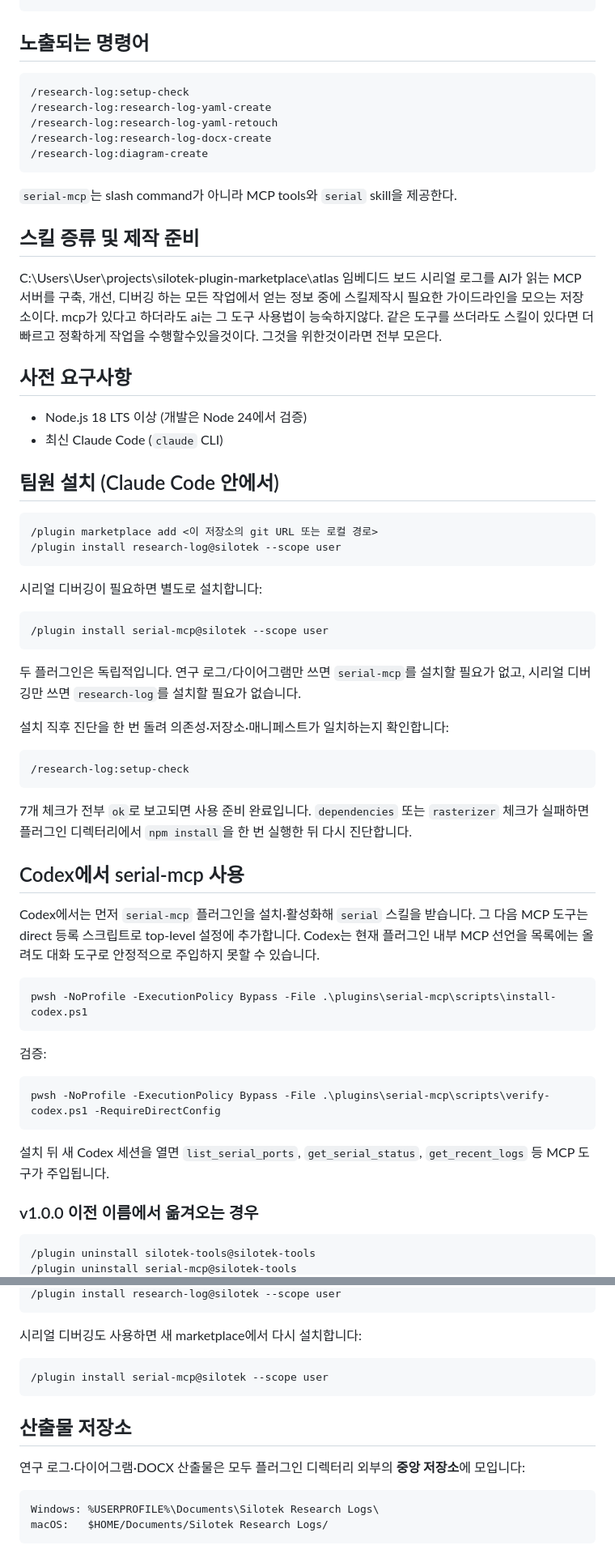
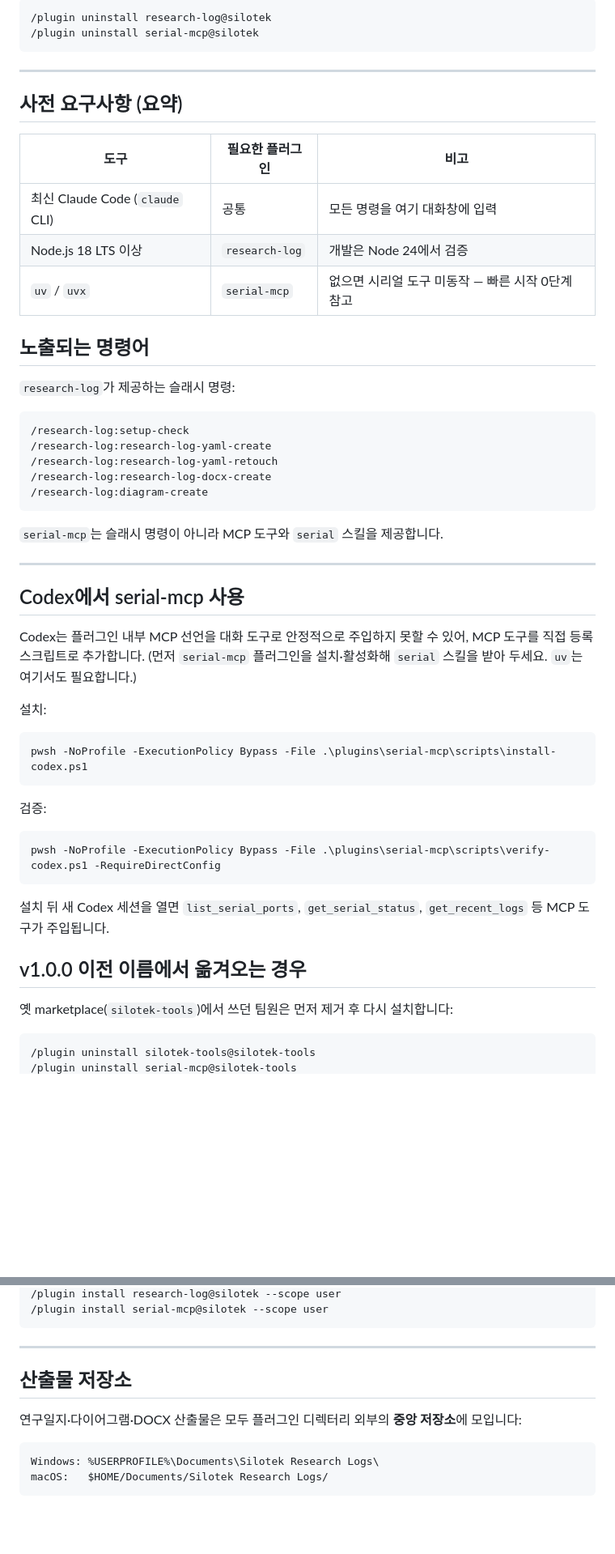
Before and after one commit to JOCOIN94/silotek-plugin-marketplace, a Markdown page: README.md, 2 parts joined by grey strips. Shown at 81% size. Drawn GitHub-style; blank space fills up the shorter version.

````diff
--- a/README.md
+++ b/README.md
@@ -20,4 +92,21 @@ plugins/serial-mcp/             # 시리얼 MCP 플러그인
+```text
+/plugin uninstall research-log@silotek
+/plugin uninstall serial-mcp@silotek
+```
+
+---
+
+## 사전 요구사항 (요약)
+
+| 도구 | 필요한 플러그인 | 비고 |
+| --- | --- | --- |
+| 최신 Claude Code (`claude` CLI) | 공통 | 모든 명령을 여기 대화창에 입력 |
+| Node.js 18 LTS 이상 | `research-log` | 개발은 Node 24에서 검증 |
+| `uv` / `uvx` | `serial-mcp` | 없으면 시리얼 도구 미동작 — 빠른 시작 0단계 참고 |
+
 ## 노출되는 명령어
+
+`research-log`가 제공하는 슬래시 명령:
 
 ```text
 /research-log:setup-check
@@ -27,46 +116,15 @@ plugins/serial-mcp/             # 시리얼 MCP 플러그인
 /research-log:diagram-create
 ```
 
-`serial-mcp`는 slash command가 아니라 MCP tools와 `serial` skill을 제공한다.
+`serial-mcp`는 슬래시 명령이 아니라 MCP 도구와 `serial` 스킬을 제공합니다.
 
-## 스킬 증류 및 제작 준비
-C:\Users\User\projects\silotek-plugin-marketplace\atlas
-임베디드 보드 시리얼 로그를 AI가 읽는 MCP 서버를 구축, 개선, 디버깅 하는 모든 작업에서 얻는 정보 중에
-스킬제작시 필요한 가이드라인을 모으는 저장소이다.
-mcp가 있다고 하더라도 ai는 그 도구 사용법이 능숙하지않다.
-같은 도구를 쓰더라도 스킬이 있다면 더빠르고 정확하게 작업을 수행할수있을것이다. 그것을 위한것이라면 전부 모은다.
-
-## 사전 요구사항
-
-- Node.js 18 LTS 이상 (개발은 Node 24에서 검증)
-- 최신 Claude Code (`claude` CLI)
-
-## 팀원 설치 (Claude Code 안에서)
-
-```text
-/plugin marketplace add <이 저장소의 git URL 또는 로컬 경로>
-/plugin install research-log@silotek --scope user
-```
-
-시리얼 디버깅이 필요하면 별도로 설치합니다:
-
-```text
-/plugin install serial-mcp@silotek --scope user
-```
-
-두 플러그인은 독립적입니다. 연구 로그/다이어그램만 쓰면 `serial-mcp`를 설치할 필요가 없고, 시리얼 디버깅만 쓰면 `research-log`를 설치할 필요가 없습니다.
-
-설치 직후 진단을 한 번 돌려 의존성·저장소·매니페스트가 일치하는지 확인합니다:
-
-```text
-/research-log:setup-check
-```
-
-7개 체크가 전부 `ok`로 보고되면 사용 준비 완료입니다. `dependencies` 또는 `rasterizer` 체크가 실패하면 플러그인 디렉터리에서 `npm install`을 한 번 실행한 뒤 다시 진단합니다.
+---
 
 ## Codex에서 serial-mcp 사용
 
-Codex에서는 먼저 `serial-mcp` 플러그인을 설치·활성화해 `serial` 스킬을 받습니다. 그 다음 MCP 도구는 direct 등록 스크립트로 top-level 설정에 추가합니다. Codex는 현재 플러그인 내부 MCP 선언을 목록에는 올려도 대화 도구로 안정적으로 주입하지 못할 수 있습니다.
+Codex는 플러그인 내부 MCP 선언을 대화 도구로 안정적으로 주입하지 못할 수 있어, MCP 도구를 직접 등록 스크립트로 추가합니다. (먼저 `serial-mcp` 플러그인을 설치·활성화해 `serial` 스킬을 받아 두세요. `uv`는 여기서도 필요합니다.)
+
+설치:
 
 ```powershell
 pwsh -NoProfile -ExecutionPolicy Bypass -File .\plugins\serial-mcp\scripts\install-codex.ps1
@@ -80,7 +138,9 @@ pwsh -NoProfile -ExecutionPolicy Bypass -File .\plugins\serial-mcp\scripts\verif
 
 설치 뒤 새 Codex 세션을 열면 `list_serial_ports`, `get_serial_status`, `get_recent_logs` 등 MCP 도구가 주입됩니다.
 
-### v1.0.0 이전 이름에서 옮겨오는 경우
+## v1.0.0 이전 이름에서 옮겨오는 경우
+
+옛 marketplace(`silotek-tools`)에서 쓰던 팀원은 먼저 제거 후 다시 설치합니다:
 
 ```text
 /plugin uninstall silotek-tools@silotek-tools
@@ -89,15 +149,12 @@ pwsh -NoProfile -ExecutionPolicy Bypass -File .\plugins\serial-mcp\scripts\verif
 /plugin install research-log@silotek --scope user
-```
-
-시리얼 디버깅도 사용하면 새 marketplace에서 다시 설치합니다:
-
-```text
 /plugin install serial-mcp@silotek --scope user
 ```
 
+---
+
 ## 산출물 저장소
 
-연구 로그·다이어그램·DOCX 산출물은 모두 플러그인 디렉터리 외부의 **중앙 저장소**에 모입니다:
+연구일지·다이어그램·DOCX 산출물은 모두 플러그인 디렉터리 외부의 **중앙 저장소**에 모입니다:
 
 ```text
 Windows: %USERPROFILE%\Documents\Silotek Research Logs\
````
Also changed, not shown: other parts of README.md (+107 -18 lines).
